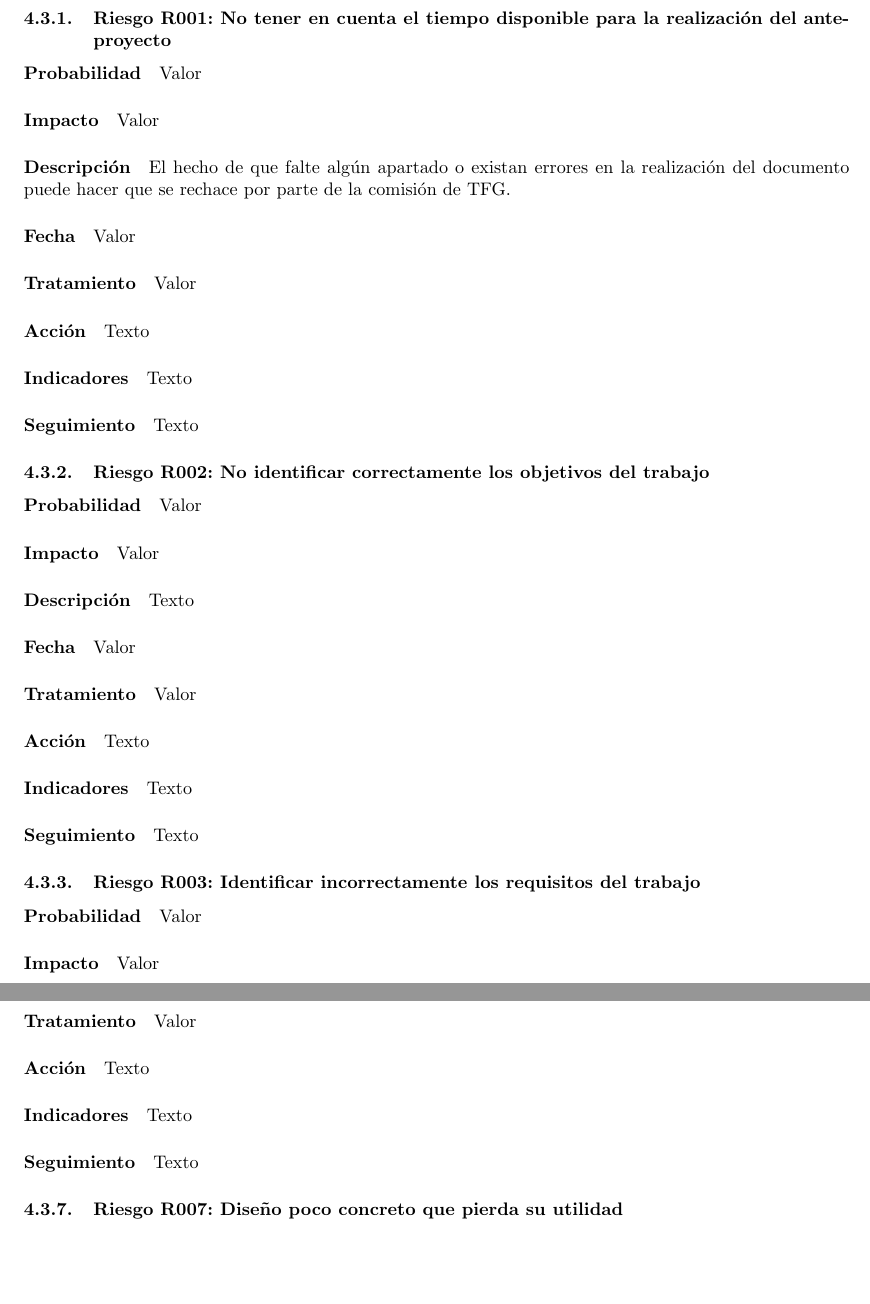
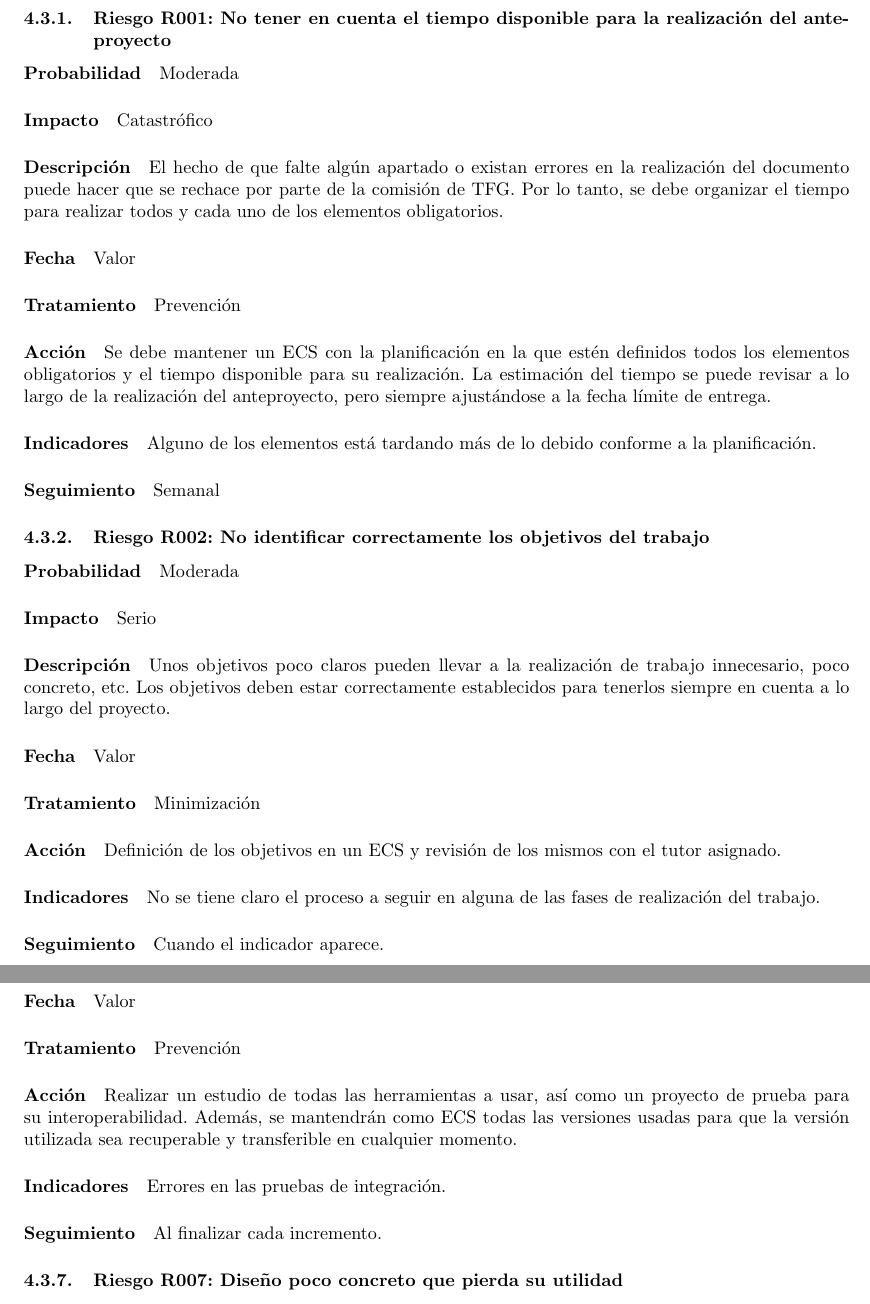
Before and after one commit to samuelss1996/EnSo, a LaTeX document (documento/p7_riesgosTFG.tex): two parts of pages 6 and 8 of 14, joined at a grey line, cut so that both start at the same text, the shorter picture padded with empty space. Compiled offline with pdfLaTeX.

Commit message:
Análisis de riesgos 1-6
Faltan por definir las fechas

```diff
--- a/documento/p7_riesgosTFG.tex
+++ b/documento/p7_riesgosTFG.tex
@@ -95,26 +95,23 @@ No llevar un registro concreto de validación puede desembocar en una entrega in
 			Para asegurar que se cumple la planificación establecida es conveniente reevaluar los riesgos con cierta periodicidad para evitar que surjan nuevos, así como para reducir el tiempo necesario para su gestión (en el caso de que algún riesgo ya no sea relevante).
 		\subsection{Análisis de riesgos}
 			\subsubsection{Riesgo R001: No tener en cuenta el tiempo disponible para la realización del anteproyecto}
-				\paragraph{Probabilidad} Valor
-				\paragraph{Impacto}	Valor
-				\paragraph{Descripción} El hecho de que falte algún apartado o existan errores en la realización del documento puede hacer que se rechace por parte de la comisión de TFG.
+				\paragraph{Probabilidad} Moderada
+				\paragraph{Impacto}	Catastrófico
+				\paragraph{Descripción} El hecho de que falte algún apartado o existan errores en la realización del documento puede hacer que se rechace por parte de la comisión de TFG. Por lo tanto, se debe organizar el tiempo para realizar todos y cada uno de los elementos obligatorios.
 				\paragraph{Fecha} Valor %Cuando puede producirse el riesgo. Ver el Gantt de Rabenso
-				\paragraph{Tratamiento} Valor %Minimización o prevención
-				\paragraph{Acción} Texto %Descripción del tratamiento
-				\paragraph{Indicadores} Texto %Que nos puede indicar que se está produciendo el riesgo
-				\paragraph{Seguimiento}	Texto %Desde cuando empezar a seguir el riesgo. Este apartado solo aparece en riesgos con impactos altos.
+				\paragraph{Tratamiento} Prevención %Minimización o prevención
+				\paragraph{Acción} Se debe mantener un ECS con la planificación en la que estén definidos todos los elementos obligatorios y el tiempo disponible para su realización. La estimación del tiempo se puede revisar a lo largo de la realización del anteproyecto, pero siempre ajustándose a la fecha límite de entrega. %Descripción del tratamiento
+				\paragraph{Indicadores} Alguno de los elementos está tardando más de lo debido conforme a la planificación. %Que nos puede indicar que se está produciendo el riesgo
+				\paragraph{Seguimiento}	Semanal %Desde cuando empezar a seguir el riesgo. Este apartado solo aparece en riesgos con impactos altos.
 
             \subsubsection{Riesgo R002: No identificar correctamente los objetivos del trabajo}
-				\paragraph{Probabilidad} Valor
-				\paragraph{Impacto}	Valor
-				\paragraph{Descripción} Texto
+				\paragraph{Probabilidad} Moderada
+				\paragraph{Impacto}	Serio
+				\paragraph{Descripción} Unos objetivos poco claros pueden llevar a la realización de trabajo innecesario, poco concreto, etc. Los objetivos deben estar correctamente establecidos para tenerlos siempre en cuenta a lo largo del proyecto.
 				\paragraph{Fecha} Valor %Cuando puede producirse el riesgo. Ver el Gantt de Rabenso
-				\paragraph{Tratamiento} Valor %Minimización o prevención
-				\paragraph{Acción} Texto %Descripción del tratamiento
-				\paragraph{Indicadores} Texto %Que nos puede indicar que se está produciendo el riesgo
-				\paragraph{Seguimiento}	Texto %Desde cuando empezar a seguir el riesgo. Este apartado solo aparece en riesgos con impactos altos.
+				\paragraph{Tratamiento} Minimización %Minimización o prevención
+				\paragraph{Acción} Definición de los objetivos en un ECS y revisión de los mismos con el tutor asignado. %Descripción del tratamiento
+				\paragraph{Indicadores} No se tiene claro el proceso a seguir en alguna de las fases de realización del trabajo. %Que nos puede indicar que se está produciendo el riesgo
+				\paragraph{Seguimiento}	Cuando el indicador aparece. %Desde cuando empezar a seguir el riesgo. Este apartado solo aparece en riesgos con impactos altos.
 
 				\subsubsection{Riesgo R003: Identificar incorrectamente los requisitos del trabajo }
-				\paragraph{Probabilidad} Valor
-				\paragraph{Impacto}	Valor
-				\paragraph{Descripción} Texto
@@ -151,8 +149,8 @@ No llevar un registro concreto de validación puede desembocar en una entrega in
 				\paragraph{Fecha} Valor %Cuando puede producirse el riesgo. Ver el Gantt de Rabenso
-				\paragraph{Tratamiento} Valor %Minimización o prevención
-				\paragraph{Acción} Texto %Descripción del tratamiento
-				\paragraph{Indicadores} Texto %Que nos puede indicar que se está produciendo el riesgo
-				\paragraph{Seguimiento}	Texto %Desde cuando empezar a seguir el riesgo. Este apartado solo aparece en riesgos con impactos altos.
+				\paragraph{Tratamiento} Prevención %Minimización o prevención
+				\paragraph{Acción} Realizar un estudio de todas las herramientas a usar, así como un proyecto de prueba para su interoperabilidad. Además, se mantendrán como ECS todas las versiones usadas para que la versión utilizada sea recuperable y transferible en cualquier momento. %Descripción del tratamiento
+				\paragraph{Indicadores} Errores en las pruebas de integración. %Que nos puede indicar que se está produciendo el riesgo
+				\paragraph{Seguimiento}	Al finalizar cada incremento. %Desde cuando empezar a seguir el riesgo. Este apartado solo aparece en riesgos con impactos altos.
 
 				\subsubsection{Riesgo R007: Diseño poco concreto que pierda su utilidad}
 				\paragraph{Probabilidad} Valor
```
Also changed, not shown: documento/p7_riesgosTFG.tex (43 more changed lines).
